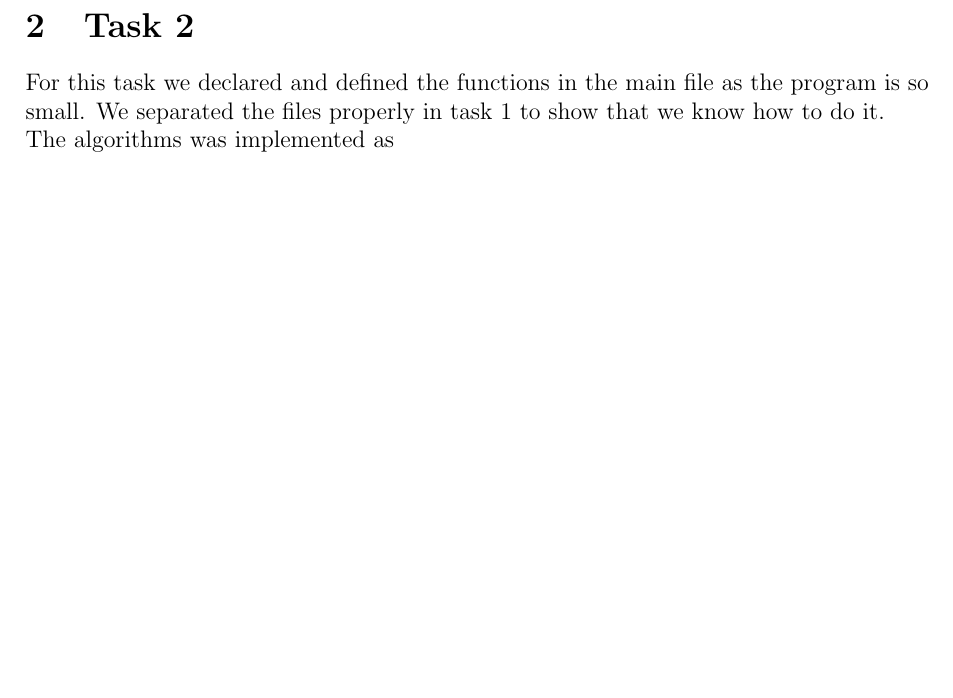
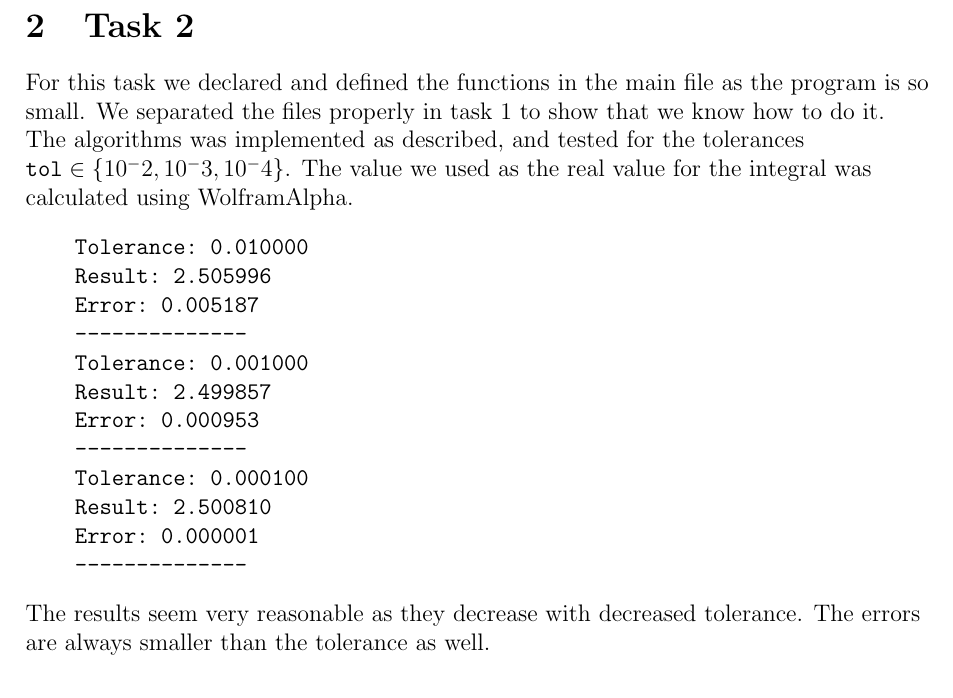
Before and after one commit to jonasnylund/CPP-project-1, a LaTeX document (main.tex): part of page 2 of 2, cut so that both start at the same text, the shorter picture padded with empty space. Compiled offline with pdfLaTeX.

Commit message:
Updates from Overleaf

```diff
--- a/main.tex
+++ b/main.tex
@@ -53,7 +53,23 @@ As asked we verified that each error is bounded by the $N+1^{\rm{st}}$ term, for
 \section{Task 2}
 For this task we declared and defined the functions in the main file as the program is so small. We separated the files properly in task 1 to show that we know how to do it.
 
-The algorithms was implemented as
+The algorithms was implemented as described, and tested for the tolerances $\texttt{tol} \in \{10^-2, 10^-3, 10^-4\}$. The value we used as the real value for the integral was calculated using WolframAlpha.
+\begin{verbatim}
+    Tolerance: 0.010000
+    Result: 2.505996
+    Error: 0.005187
+    --------------
+    Tolerance: 0.001000
+    Result: 2.499857
+    Error: 0.000953
+    --------------
+    Tolerance: 0.000100
+    Result: 2.500810
+    Error: 0.000001
+    --------------
+\end{verbatim}
+
+The results seem very reasonable as they decrease with decreased tolerance. The errors are always smaller than the tolerance as well.
 
 \subsection*{\texttt{adaptint.cpp}}
 \lstinputlisting[language=C++]{1-2_adaptint/adaptint.cpp}
```
